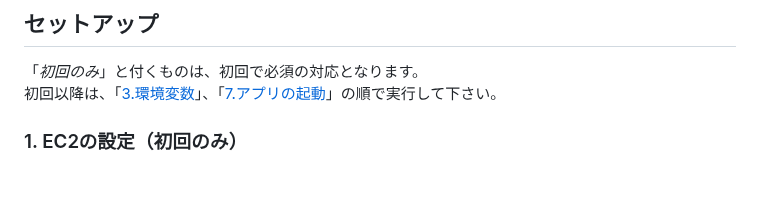
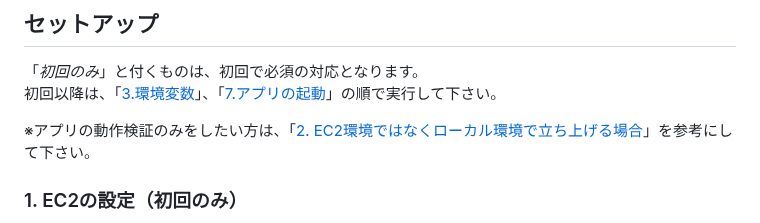
Before and after one commit to s-hata-z/president-bot_RAG_py3.11, a Markdown page: README.md, the part around the change. Rendered like a GitHub page; blank space fills up the shorter version.

```diff
--- a/README.md
+++ b/README.md
@@ -21,6 +21,8 @@ AWS Certificate Managerでドメインを取得し、ALBにアタッチする形
 ## セットアップ
 「*初回のみ*」と付くものは、初回で必須の対応となります。<br>
 初回以降は、「[3.環境変数](#3-環境変数毎回行うこと)」、「[7.アプリの起動](#7アプリの起動毎回行うこと)」の順で実行して下さい。
+
+※アプリの動作検証のみをしたい方は、「[2. EC2環境ではなくローカル環境で立ち上げる場合](#2-ec2環境ではなくローカル環境で立ち上げる場合)」を参考にして下さい。
 
 ### 1. EC2の設定（初回のみ）
 - アプリケーションおよびOSイメージ：*Ubuntu*
```
